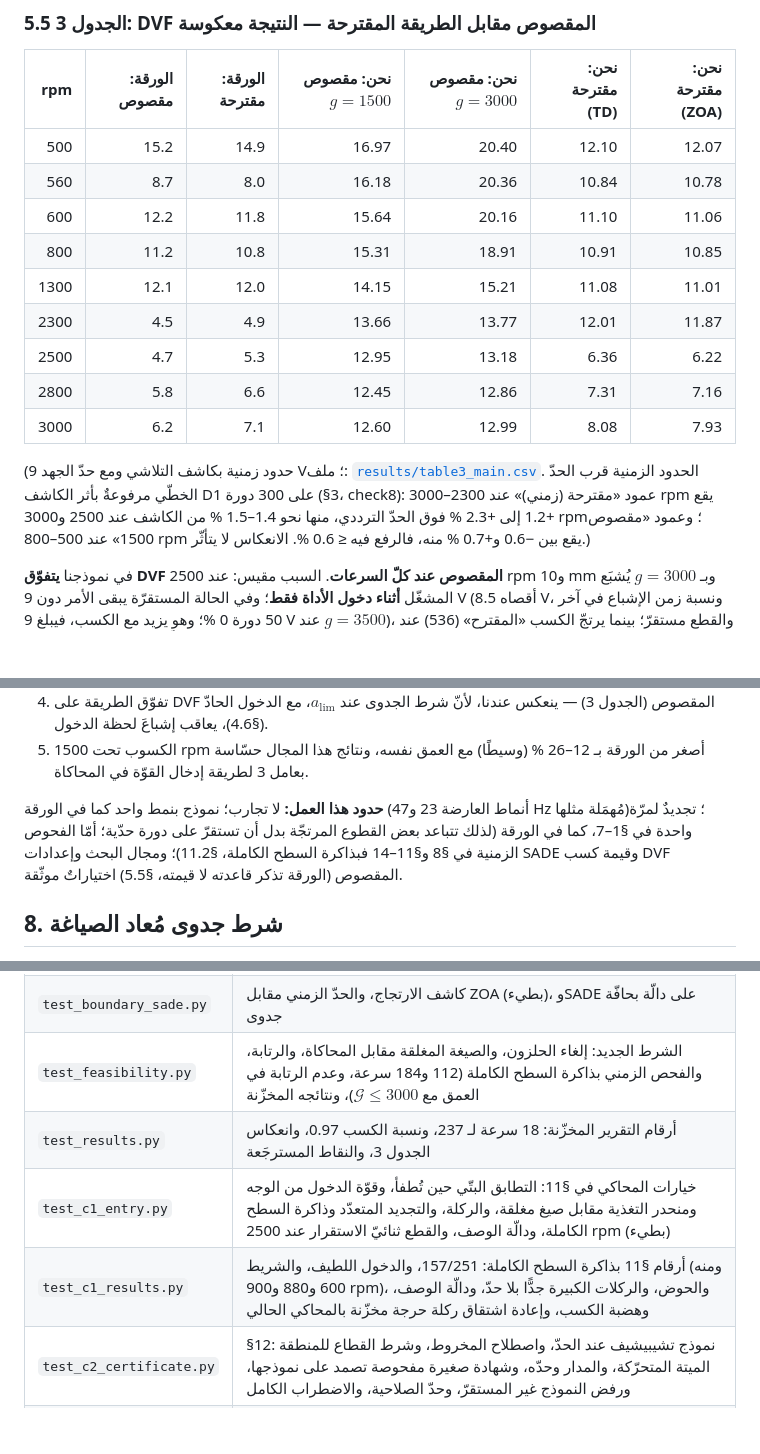
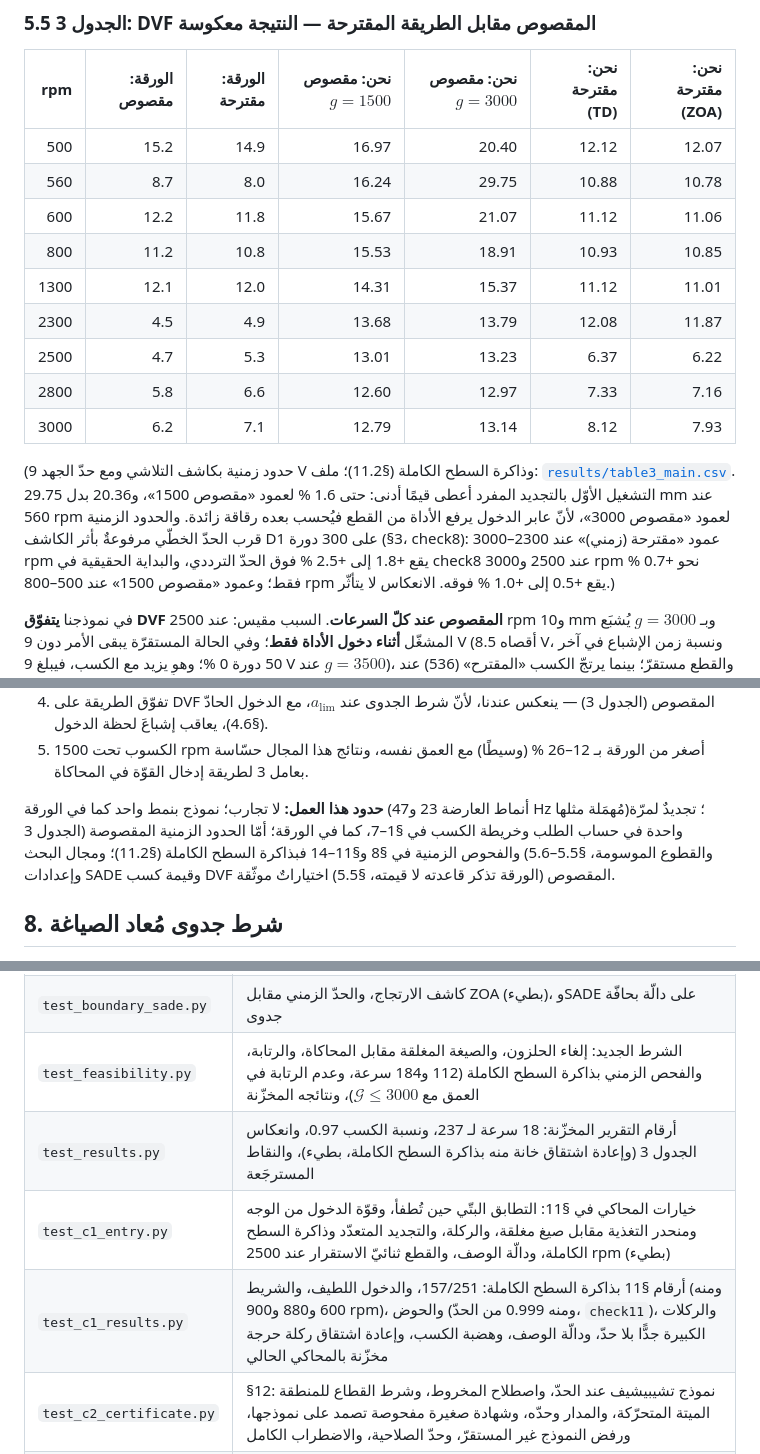
Before and after one commit to samo14s/new-controller, a Markdown page: ozsoy2026/README.md, 3 parts joined by grey strips. Rendered like a GitHub page; blank space fills up the shorter version.

```diff
--- a/ozsoy2026/README.md
+++ b/ozsoy2026/README.md
@@ -284,20 +284,22 @@ $a_{\lim}(0)$ لأيّ $g$ في $[0,\,3000]$، فأيّ كسب مقبول يعط
 
 | rpm | الورقة: مقصوص | الورقة: مقترحة | نحن: مقصوص $g=1500$ | نحن: مقصوص $g=3000$ | نحن: مقترحة (TD) | نحن: مقترحة (ZOA) |
 |---:|---:|---:|---:|---:|---:|---:|
-| 500 | 15.2 | 14.9 | 16.97 | 20.40 | 12.10 | 12.07 |
-| 560 | 8.7 | 8.0 | 16.18 | 20.36 | 10.84 | 10.78 |
-| 600 | 12.2 | 11.8 | 15.64 | 20.16 | 11.10 | 11.06 |
-| 800 | 11.2 | 10.8 | 15.31 | 18.91 | 10.91 | 10.85 |
-| 1300 | 12.1 | 12.0 | 14.15 | 15.21 | 11.08 | 11.01 |
-| 2300 | 4.5 | 4.9 | 13.66 | 13.77 | 12.01 | 11.87 |
-| 2500 | 4.7 | 5.3 | 12.95 | 13.18 | 6.36 | 6.22 |
-| 2800 | 5.8 | 6.6 | 12.45 | 12.86 | 7.31 | 7.16 |
-| 3000 | 6.2 | 7.1 | 12.60 | 12.99 | 8.08 | 7.93 |
+| 500 | 15.2 | 14.9 | 16.97 | 20.40 | 12.12 | 12.07 |
+| 560 | 8.7 | 8.0 | 16.24 | 29.75 | 10.88 | 10.78 |
+| 600 | 12.2 | 11.8 | 15.67 | 21.07 | 11.12 | 11.06 |
+| 800 | 11.2 | 10.8 | 15.53 | 18.91 | 10.93 | 10.85 |
+| 1300 | 12.1 | 12.0 | 14.31 | 15.37 | 11.12 | 11.01 |
+| 2300 | 4.5 | 4.9 | 13.68 | 13.79 | 12.08 | 11.87 |
+| 2500 | 4.7 | 5.3 | 13.01 | 13.23 | 6.37 | 6.22 |
+| 2800 | 5.8 | 6.6 | 12.60 | 12.97 | 7.33 | 7.16 |
+| 3000 | 6.2 | 7.1 | 12.79 | 13.14 | 8.12 | 7.93 |
 
-(حدود زمنية بكاشف التلاشي ومع حدّ الجهد 9 V؛ ملف: [`results/table3_main.csv`](results/table3_main.csv). الحدود الزمنية
-قرب الحدّ الخطّي مرفوعةٌ بأثر الكاشف D1 على 300 دورة (§3، check8): عمود «مقترحة (زمني)» عند 2300–3000 rpm يقع +1.2 إلى +2.3 %
-فوق الحدّ الترددي، منها نحو 1.4–1.5 % من الكاشف عند 2500 و3000 rpm؛ وعمود «مقصوص 1500» عند 500–800 rpm يقع بين −0.6 و+0.7 %
-منه، فالرفع فيه ≤ 0.6 %. الانعكاس لا يتأثّر.)
+(حدود زمنية بكاشف التلاشي ومع حدّ الجهد 9 V وذاكرة السطح الكاملة (§11.2)؛ ملف: [`results/table3_main.csv`](results/table3_main.csv).
+التشغيل الأوّل بالتجديد المفرد أعطى قيمًا أدنى: حتى 1.6 % لعمود «مقصوص 1500»، و20.36 بدل 29.75 mm عند 560 rpm لعمود
+«مقصوص 3000»، لأنّ عابر الدخول يرفع الأداة من القطع فيُحسب بعده رقاقة زائدة. والحدود الزمنية قرب الحدّ الخطّي مرفوعةٌ
+بأثر الكاشف D1 على 300 دورة (§3، check8): عمود «مقترحة (زمني)» عند 2300–3000 rpm يقع +1.8 إلى +2.5 % فوق الحدّ
+الترددي، والبداية الحقيقية في check8 عند 2500 و3000 rpm نحو +0.7 % فقط؛ وعمود «مقصوص 1500» عند 500–800 rpm يقع
++0.5 إلى +1.0 % فوقه. الانعكاس لا يتأثّر.)
 
 في نموذجنا **يتفوّق DVF المقصوص عند كلّ السرعات**. السبب مقيس: عند 2500 rpm و10 mm وبـ
 $g=3000$ يُشبَع المشغّل **أثناء دخول الأداة فقط**؛ وفي الحالة المستقرّة يبقى الأمر دون 9 V (أقصاه 8.5 V، ونسبة زمن
@@ -380,8 +382,8 @@ $g=3000$ يُشبَع المشغّل **أثناء دخول الأداة فقط**
    حسّاسة بعامل 3 لطريقة إدخال القوّة في المحاكاة.
 
 **حدود هذا العمل:** لا تجارب؛ نموذج بنمط واحد كما في الورقة (أنماط العارضة 23 و47 Hz مُهمَلة
-مثلها)؛ تجديدٌ لمرّة واحدة في §1–7، كما في الورقة (لذلك تتباعد بعض القطوع المرتجّة بدل أن تستقرّ على دورة حدّية؛ أمّا
-الفحوص الزمنية في §8 و§11–14 فبذاكرة السطح الكاملة، §11.2)؛ ومجال
+مثلها)؛ تجديدٌ لمرّة واحدة في حساب الطلب وخريطة الكسب في §1–7، كما في الورقة؛ أمّا الحدود الزمنية المقصوصة
+(الجدول 3 والقطوع الموسومة، §5.5–5.6) والفحوص الزمنية في §8 و§11–14 فبذاكرة السطح الكاملة (§11.2)؛ ومجال
 البحث وإعدادات SADE وقيمة كسب DVF المقصوص (الورقة تذكر قاعدته لا قيمته، §5.5) اختياراتٌ موثّقة.
 
 ## 8. شرط جدوى مُعاد الصياغة
@@ -494,9 +496,9 @@ $\mathcal G\le3000$ يحكم الطلبُ المستقرّ عند 195 سرعة (
 | `test_tdsim.py` | تقارب الصيغة النهائية، والقوّة المتوسّطة التحليلية، وحدّ الجهد، وتقارب الطلب، ونتائج `check7`، وبدايات الارتجاج بالتشغيلات الطويلة (`check8` و`check10`) |
 | `test_boundary_sade.py` | كاشف الارتجاج، والحدّ الزمني مقابل ZOA (بطيء)، وSADE على دالّة بحافّة جدوى |
 | `test_feasibility.py` | الشرط الجديد: إلغاء الحلزون، والصيغة المغلقة مقابل المحاكاة، والرتابة، والفحص الزمني بذاكرة السطح الكاملة (112 و184 سرعة، وعدم الرتابة في العمق مع $\mathcal G\le3000$)، ونتائجه المخزّنة |
-| `test_results.py` | أرقام التقرير المخزّنة: 18 سرعة لـ 237، ونسبة الكسب 0.97، وانعكاس الجدول 3، والنقاط المسترجَعة |
+| `test_results.py` | أرقام التقرير المخزّنة: 18 سرعة لـ 237، ونسبة الكسب 0.97، وانعكاس الجدول 3 (وإعادة اشتقاق خانة منه بذاكرة السطح الكاملة، بطيء)، والنقاط المسترجَعة |
 | `test_c1_entry.py` | خيارات المحاكي في §11: التطابق البتّي حين تُطفأ، وقوّة الدخول من الوجه ومنحدر التغذية مقابل صيغ مغلقة، والركلة، والتجديد المتعدّد وذاكرة السطح الكاملة، ودالّة الوصف، والقطع ثنائيّ الاستقرار عند 2500 rpm (بطيء) |
-| `test_c1_results.py` | أرقام §11 بذاكرة السطح الكاملة: 157/251، والدخول اللطيف، والشريط (ومنه 600 و880 و900 rpm)، والحوض، والركلات الكبيرة جدًّا بلا حدّ، ودالّة الوصف، وهضبة الكسب، وإعادة اشتقاق ركلة حرجة مخزّنة بالمحاكي الحالي |
+| `test_c1_results.py` | أرقام §11 بذاكرة السطح الكاملة: 157/251، والدخول اللطيف، والشريط (ومنه 600 و880 و900 rpm)، والحوض (ومنه 0.999 من الحدّ، `check11`)، والركلات الكبيرة جدًّا بلا حدّ، ودالّة الوصف، وهضبة الكسب، وإعادة اشتقاق ركلة حرجة مخزّنة بالمحاكي الحالي |
 | `test_c2_certificate.py` | §12: نموذج تشيبيشيف عند الحدّ، واصطلاح المخروط، وشرط القطاع للمنطقة الميتة المتحرّكة، والمدار وحدّه، وشهادة صغيرة مفحوصة تصمد على نموذجها، ورفض النموذج غير المستقرّ، وحدّ الصلاحية، والاضطراب الكامل |
 | `test_c2_results.py` | أرقام §12: 48/48 مفحوصة، 44/44 و29/29، و0/3456 خارج المحور، والدخول الحادّ المصدَّق دائمًا قبل الحدّ المحاكى |
 | `test_c4_comb.py` | §13: البناء الثاني للمحاكي يطابق الافتراضي، والحدّان المتأخّران ينعدمان على المدار، والسرعة المتأخّرة، وخطأ تأخير المشط، وتأخير الحلقة، ونموذج تشيبيشيف (التقارب، والحدّ مقابل ZOA والمحاكي)، وإشارة $k_d$، وأمثل DVF = `feas_g3000`، والمشط بدور المغزل على الانحراف، والصيغة المغلقة مقابل نموذج تشيبيشيف والمحاكي، وأنّ هشاشة التأخير من طور المشط لا كسبه |
```
Also changed, not shown: other parts of ozsoy2026/README.md (+17 -14 lines), ozsoy2026/figures/m08_test_points_match.png, ozsoy2026/figures/r06_table3_main.png, ozsoy2026/figures/r07_cuts_main.png, 16 other files.
